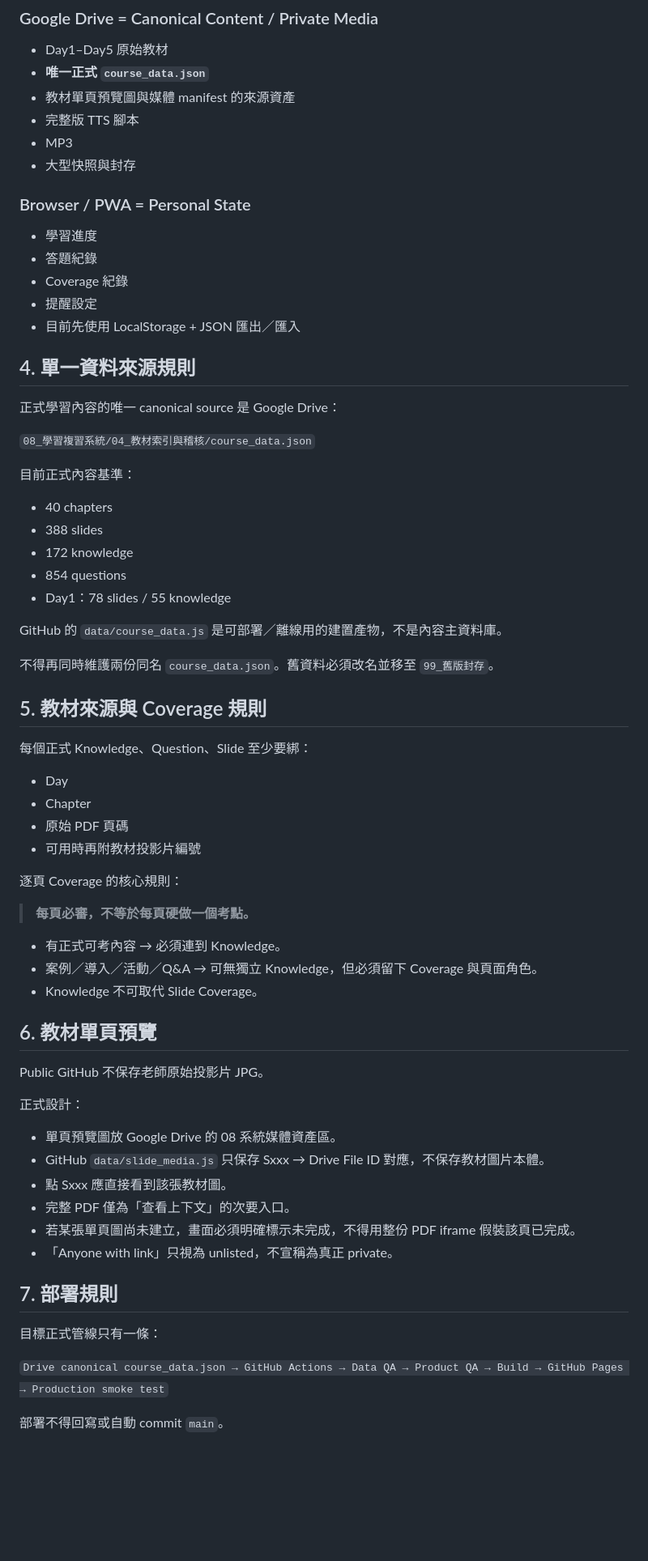
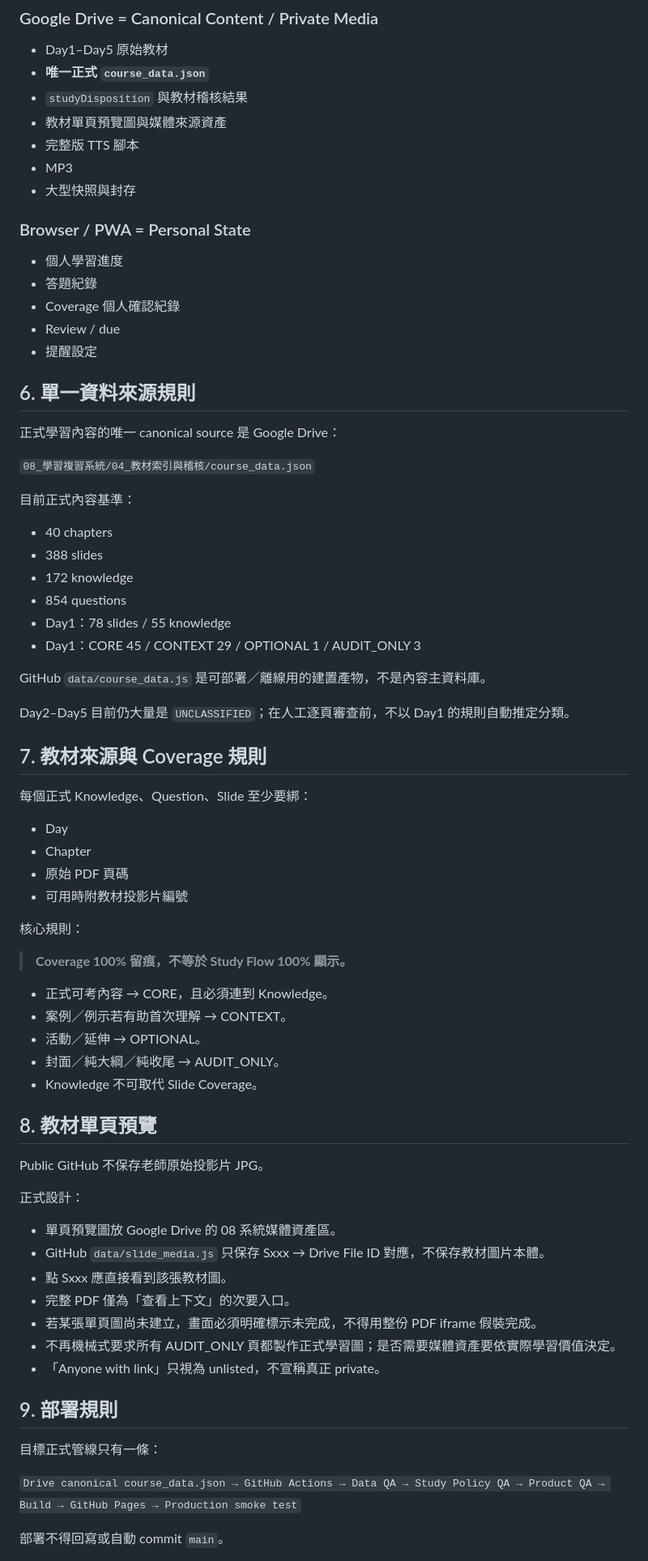
Before and after one commit to edufmsc/talent-development-study-system, a Markdown page: ARCHITECTURE.md, the part around one of its changes. Shown at 81% size. GitHub-like rendering; blank space fills up the shorter version.

```diff
--- a/ARCHITECTURE.md
+++ b/ARCHITECTURE.md
@@ -34,19 +70,20 @@
 ### Google Drive = Canonical Content / Private Media
 - Day1–Day5 原始教材
 - **唯一正式 `course_data.json`**
-- 教材單頁預覽圖與媒體 manifest 的來源資產
+- `studyDisposition` 與教材稽核結果
+- 教材單頁預覽圖與媒體來源資產
 - 完整版 TTS 腳本
 - MP3
 - 大型快照與封存
 
 ### Browser / PWA = Personal State
-- 學習進度
+- 個人學習進度
 - 答題紀錄
-- Coverage 紀錄
+- Coverage 個人確認紀錄
+- Review / due
 - 提醒設定
-- 目前先使用 LocalStorage + JSON 匯出／匯入
 
-## 4. 單一資料來源規則
+## 6. 單一資料來源規則
 
 正式學習內容的唯一 canonical source 是 Google Drive：
 
@@ -58,28 +95,31 @@
 - 172 knowledge
 - 854 questions
 - Day1：78 slides / 55 knowledge
+- Day1：CORE 45 / CONTEXT 29 / OPTIONAL 1 / AUDIT_ONLY 3
 
-GitHub 的 `data/course_data.js` 是可部署／離線用的建置產物，不是內容主資料庫。
+GitHub `data/course_data.js` 是可部署／離線用的建置產物，不是內容主資料庫。
 
-不得再同時維護兩份同名 `course_data.json`。舊資料必須改名並移至 `99_舊版封存`。
+Day2–Day5 目前仍大量是 `UNCLASSIFIED`；在人工逐頁審查前，不以 Day1 的規則自動推定分類。
 
-## 5. 教材來源與 Coverage 規則
+## 7. 教材來源與 Coverage 規則
 
 每個正式 Knowledge、Question、Slide 至少要綁：
 - Day
 - Chapter
 - 原始 PDF 頁碼
-- 可用時再附教材投影片編號
+- 可用時附教材投影片編號
 
-逐頁 Coverage 的核心規則：
+核心規則：
 
-> **每頁必審，不等於每頁硬做一個考點。**
+> **Coverage 100% 留痕，不等於 Study Flow 100% 顯示。**
 
-- 有正式可考內容 → 必須連到 Knowledge。
-- 案例／導入／活動／Q&A → 可無獨立 Knowledge，但必須留下 Coverage 與頁面角色。
+- 正式可考內容 → CORE，且必須連到 Knowledge。
+- 案例／例示若有助首次理解 → CONTEXT。
+- 活動／延伸 → OPTIONAL。
+- 封面／純大綱／純收尾 → AUDIT_ONLY。
 - Knowledge 不可取代 Slide Coverage。
 
-## 6. 教材單頁預覽
+## 8. 教材單頁預覽
 
 Public GitHub 不保存老師原始投影片 JPG。
 
@@ -88,14 +128,15 @@ Public GitHub 不保存老師原始投影片 JPG。
 - GitHub `data/slide_media.js` 只保存 Sxxx → Drive File ID 對應，不保存教材圖片本體。
 - 點 Sxxx 應直接看到該張教材圖。
 - 完整 PDF 僅為「查看上下文」的次要入口。
-- 若某張單頁圖尚未建立，畫面必須明確標示未完成，不得用整份 PDF iframe 假裝該頁已完成。
-- 「Anyone with link」只視為 unlisted，不宣稱為真正 private。
+- 若某張單頁圖尚未建立，畫面必須明確標示未完成，不得用整份 PDF iframe 假裝完成。
+- 不再機械式要求所有 AUDIT_ONLY 頁都製作正式學習圖；是否需要媒體資產要依實際學習價值決定。
+- 「Anyone with link」只視為 unlisted，不宣稱真正 private。
 
-## 7. 部署規則
+## 9. 部署規則
 
 目標正式管線只有一條：
 
-`Drive canonical course_data.json → GitHub Actions → Data QA → Product QA → Build → GitHub Pages → Production smoke test`
+`Drive canonical course_data.json → GitHub Actions → Data QA → Study Policy QA → Product QA → Build → GitHub Pages → Production smoke test`
 
 部署不得回寫或自動 commit `main`。
 
```
Also changed, not shown: other parts of ARCHITECTURE.md (+58 -20 lines).
